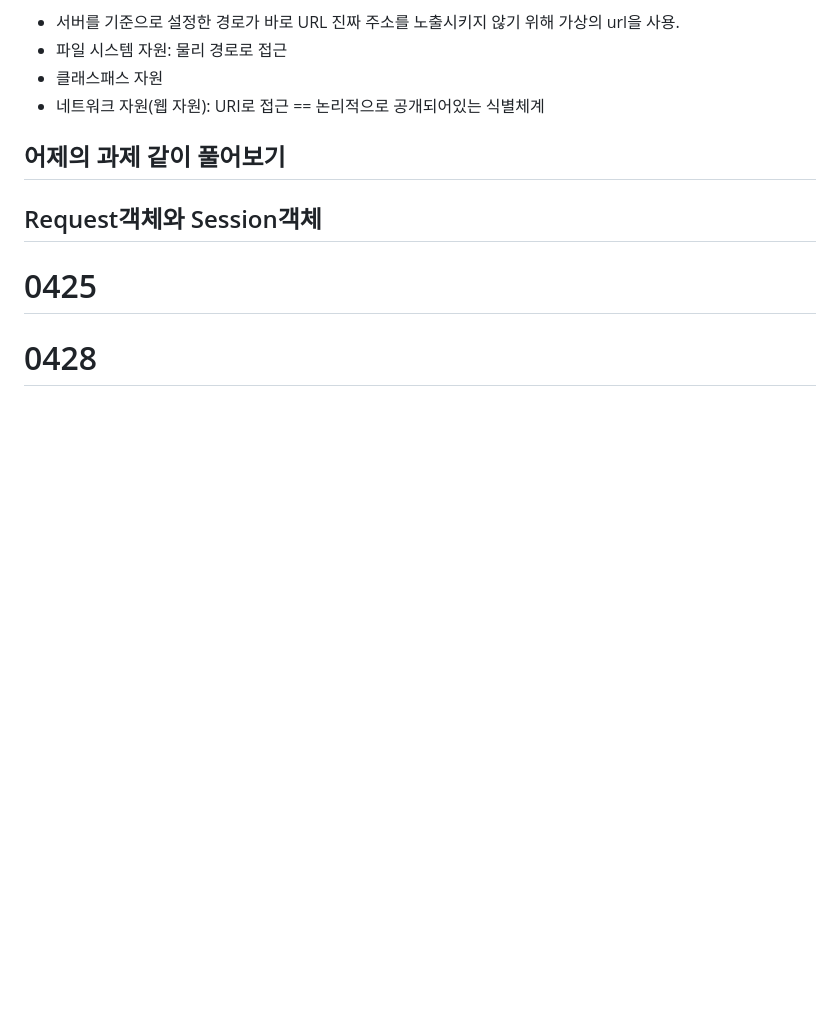
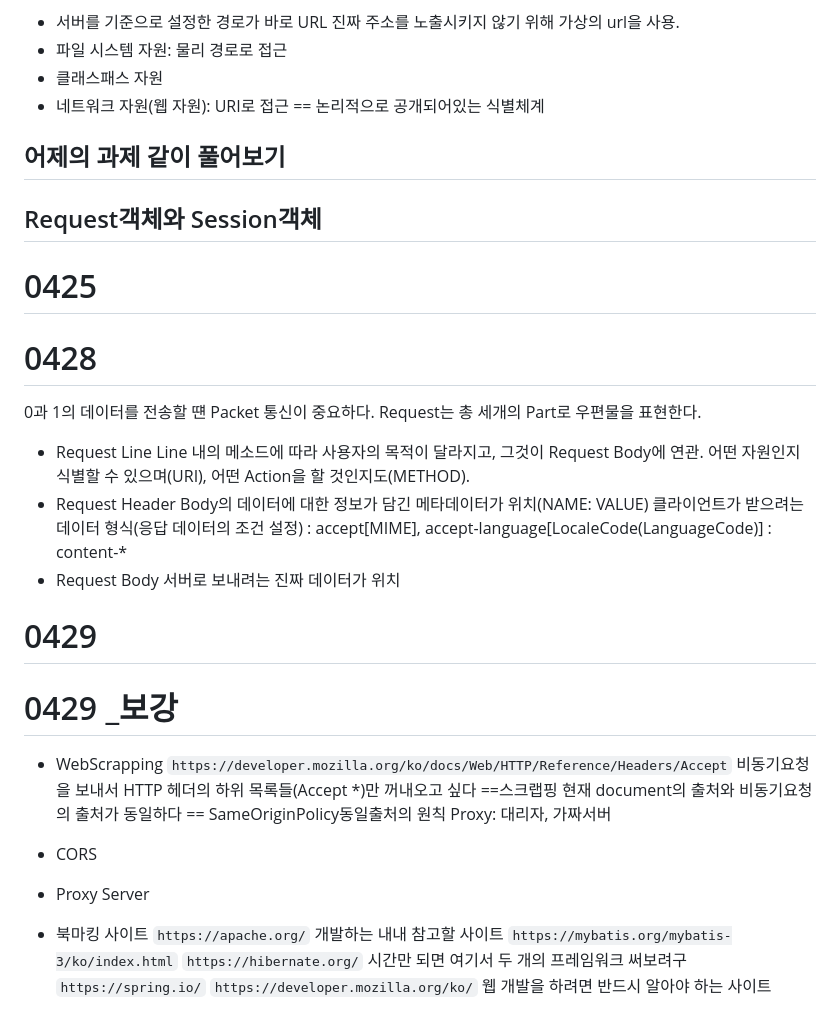
Before and after one commit to 2davi/e7eReact, a Markdown page: SPRING/SPRING_NOTEPAD.md, the part around the change. Rendered like a GitHub page; blank space fills up the shorter version.

Commit message:
0429_last_commit

```diff
--- a/SPRING/SPRING_NOTEPAD.md
+++ b/SPRING/SPRING_NOTEPAD.md
@@ -384,3 +384,37 @@ Maven의 역할 `빌드관리툴`
 # 0425
 
 # 0428
+
+0과 1의 데이터를 전송할 떈 Packet 통신이 중요하다.
+Request는 총 세개의 Part로 우편물을 표현한다.
+
+- Request Line
+    Line 내의 메소드에 따라 사용자의 목적이 달라지고, 그것이 Request Body에 연관.
+    어떤 자원인지 식별할 수 있으며(URI), 어떤 Action을 할 것인지도(METHOD).
+- Request Header
+    Body의 데이터에 대한 정보가 담긴 메타데이터가 위치(NAME: VALUE)
+    클라이언트가 받으려는 데이터 형식(응답 데이터의 조건 설정)
+    : accept[MIME], accept-language[LocaleCode(LanguageCode)]
+    : content-*
+- Request Body
+    서버로 보내려는 진짜 데이터가 위치
+
+# 0429
+
+# 0429 _보강
+
+- WebScrapping
+  `https://developer.mozilla.org/ko/docs/Web/HTTP/Reference/Headers/Accept`
+  비동기요청을 보내서 HTTP 헤더의 하위 목록들(Accept *)만 꺼내오고 싶다 ==스크랩핑
+  현재 document의 출처와 비동기요청의 출처가 동일하다 == SameOriginPolicy동일출처의 원칙
+  Proxy: 대리자, 가짜서버
+
+- CORS
+- Proxy Server
+
+- 북마킹 사이트
+`https://apache.org/` 개발하는 내내 참고할 사이트
+`https://mybatis.org/mybatis-3/ko/index.html`
+`https://hibernate.org/` 시간만 되면 여기서 두 개의 프레임워크 써보려구
+`https://spring.io/`
+`https://developer.mozilla.org/ko/` 웹 개발을 하려면 반드시 알아야 하는 사이트
```
